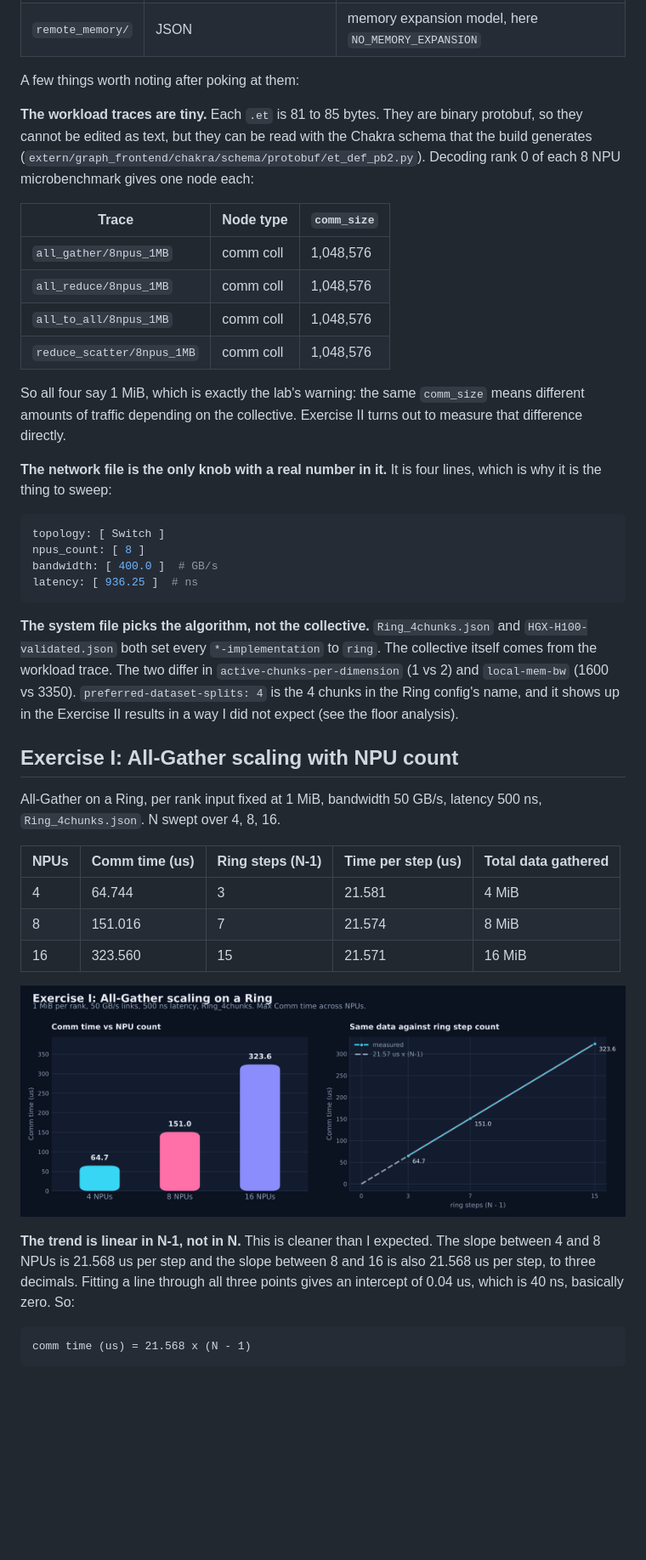
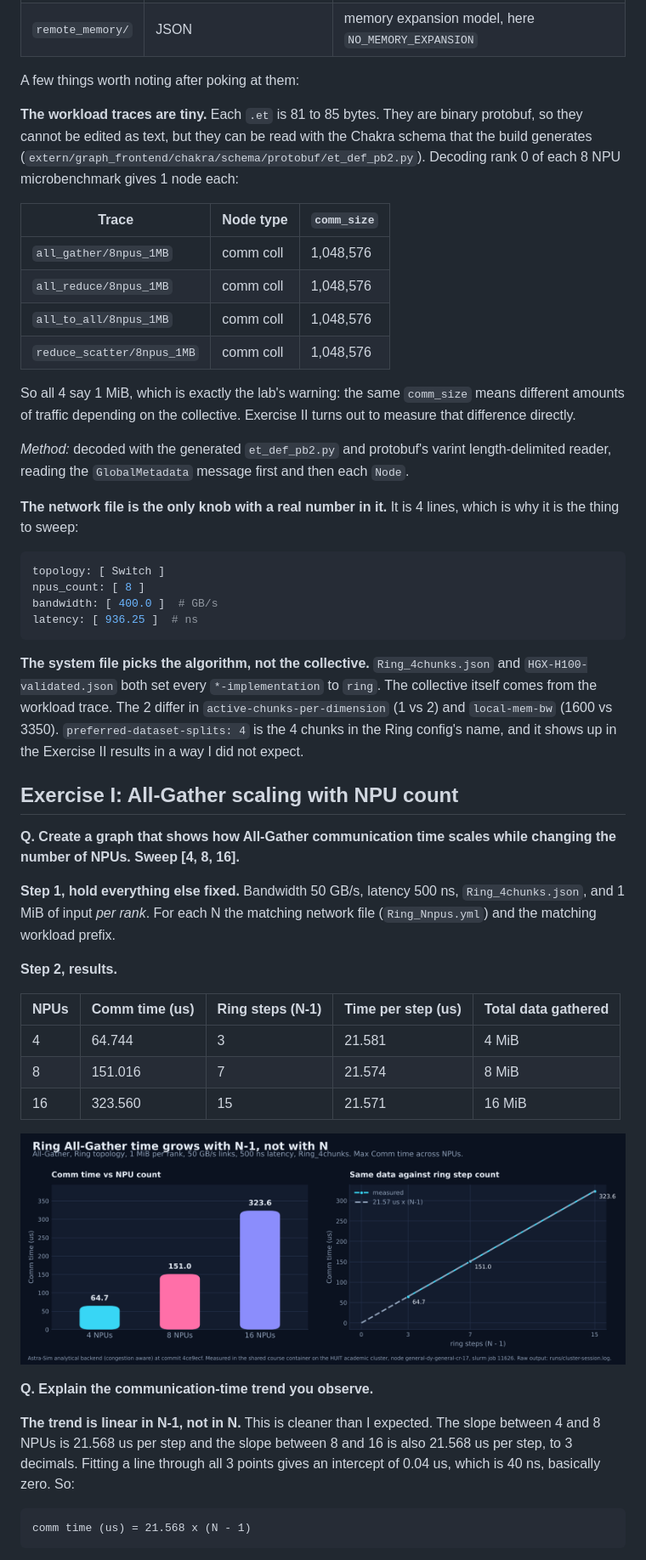
Before and after one commit to noas-ark/cs2470-adv-comp-architecture, a Markdown page: lab5-astrasim/report.md, the part around one of its changes. Shown at 85% size. Rendered like a GitHub page; pictures changed too: lab5-astrasim/images/exI_npu_scaling.png; blank space fills up the shorter version.

Commit message:
Lab 5: restructure to match lab 3 (questions up front, background, explainer figure), add cluster session log

````diff
--- a/lab5-astrasim/report.md
+++ b/lab5-astrasim/report.md
@@ -51,7 +100,7 @@ Four input directories, one per concern, all selected by the run script:
 
 A few things worth noting after poking at them:
 
-**The workload traces are tiny.** Each `.et` is 81 to 85 bytes. They are binary protobuf, so they cannot be edited as text, but they can be read with the Chakra schema that the build generates (`extern/graph_frontend/chakra/schema/protobuf/et_def_pb2.py`). Decoding rank 0 of each 8 NPU microbenchmark gives one node each:
+**The workload traces are tiny.** Each `.et` is 81 to 85 bytes. They are binary protobuf, so they cannot be edited as text, but they can be read with the Chakra schema that the build generates (`extern/graph_frontend/chakra/schema/protobuf/et_def_pb2.py`). Decoding rank 0 of each 8 NPU microbenchmark gives 1 node each:
 
 | Trace | Node type | `comm_size` |
 | --- | --- | --- |
@@ -60,9 +109,11 @@ A few things worth noting after poking at them:
 | `all_to_all/8npus_1MB` | comm coll | 1,048,576 |
 | `reduce_scatter/8npus_1MB` | comm coll | 1,048,576 |
 
-So all four say 1 MiB, which is exactly the lab's warning: the same `comm_size` means different amounts of traffic depending on the collective. Exercise II turns out to measure that difference directly.
+So all 4 say 1 MiB, which is exactly the lab's warning: the same `comm_size` means different amounts of traffic depending on the collective. Exercise II turns out to measure that difference directly.
 
-**The network file is the only knob with a real number in it.** It is four lines, which is why it is the thing to sweep:
+*Method:* decoded with the generated `et_def_pb2.py` and protobuf's varint length-delimited reader, reading the `GlobalMetadata` message first and then each `Node`.
+
+**The network file is the only knob with a real number in it.** It is 4 lines, which is why it is the thing to sweep:
 
 ```yaml
 topology: [ Switch ]
@@ -71,11 +122,15 @@ bandwidth: [ 400.0 ]  # GB/s
 latency: [ 936.25 ]  # ns
 ```
 
-**The system file picks the algorithm, not the collective.** `Ring_4chunks.json` and `HGX-H100-validated.json` both set every `*-implementation` to `ring`. The collective itself comes from the workload trace. The two differ in `active-chunks-per-dimension` (1 vs 2) and `local-mem-bw` (1600 vs 3350). `preferred-dataset-splits: 4` is the 4 chunks in the Ring config's name, and it shows up in the Exercise II results in a way I did not expect (see the floor analysis).
+**The system file picks the algorithm, not the collective.** `Ring_4chunks.json` and `HGX-H100-validated.json` both set every `*-implementation` to `ring`. The collective itself comes from the workload trace. The 2 differ in `active-chunks-per-dimension` (1 vs 2) and `local-mem-bw` (1600 vs 3350). `preferred-dataset-splits: 4` is the 4 chunks in the Ring config's name, and it shows up in the Exercise II results in a way I did not expect.
 
 ## Exercise I: All-Gather scaling with NPU count
 
-All-Gather on a Ring, per rank input fixed at 1 MiB, bandwidth 50 GB/s, latency 500 ns, `Ring_4chunks.json`. N swept over 4, 8, 16.
+**Q. Create a graph that shows how All-Gather communication time scales while changing the number of NPUs. Sweep [4, 8, 16].**
+
+**Step 1, hold everything else fixed.** Bandwidth 50 GB/s, latency 500 ns, `Ring_4chunks.json`, and 1 MiB of input *per rank*. For each N the matching network file (`Ring_Nnpus.yml`) and the matching workload prefix.
+
+**Step 2, results.**
 
 | NPUs | Comm time (us) | Ring steps (N-1) | Time per step (us) | Total data gathered |
 | --- | --- | --- | --- | --- |
@@ -85,7 +140,9 @@ All-Gather on a Ring, per rank input fixed at 1 MiB, bandwidth 50 GB/s, latency
 
 ![All-Gather comm time vs NPU count](images/exI_npu_scaling.png)
 
-**The trend is linear in N-1, not in N.** This is cleaner than I expected. The slope between 4 and 8 NPUs is 21.568 us per step and the slope between 8 and 16 is also 21.568 us per step, to three decimals. Fitting a line through all three points gives an intercept of 0.04 us, which is 40 ns, basically zero. So:
+**Q. Explain the communication-time trend you observe.**
+
+**The trend is linear in N-1, not in N.** This is cleaner than I expected. The slope between 4 and 8 NPUs is 21.568 us per step and the slope between 8 and 16 is also 21.568 us per step, to 3 decimals. Fitting a line through all 3 points gives an intercept of 0.04 us, which is 40 ns, basically zero. So:
 
 ```
 comm time (us) = 21.568 x (N - 1)
````
Also changed, not shown: other parts of lab5-astrasim/report.md (+78 -29 lines), lab5-astrasim/images/exII_bandwidth.png, lab5-astrasim/images/ring_allgather_explained.png (added), 4 other files.
